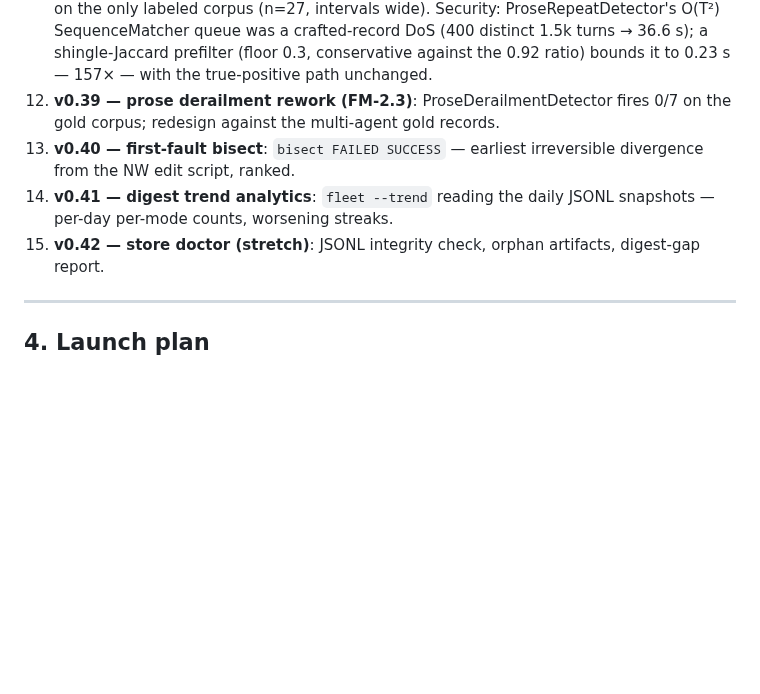
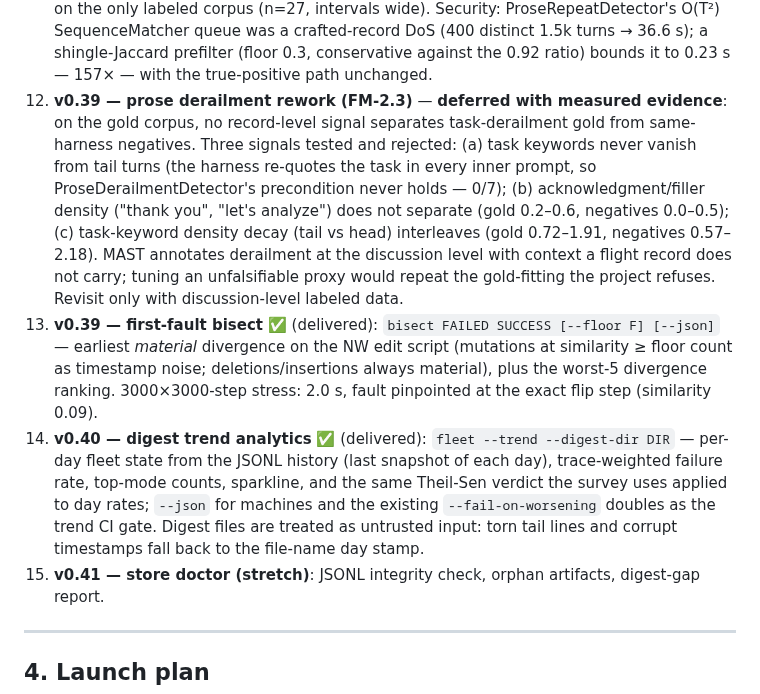
Before and after one commit to B1ueMu3ic4m/approximately, a Markdown page: docs/PLAN.md, the part around the change. Rendered like a GitHub page; blank space fills up the shorter version.

Commit message:
docs: roadmap state for v0.38-v0.40 (delivered) and FM-2.3 deferral

```diff
--- a/docs/PLAN.md
+++ b/docs/PLAN.md
@@ -438,14 +438,34 @@ framework adapters import lazily and degrade when the framework is absent.
     shingle-Jaccard prefilter (floor 0.3, conservative against the
     0.92 ratio) bounds it to 0.23 s — 157× — with the true-positive
     path unchanged.
-12. **v0.39 — prose derailment rework (FM-2.3)**: ProseDerailmentDetector
-    fires 0/7 on the gold corpus; redesign against the multi-agent
-    gold records.
-13. **v0.40 — first-fault bisect**: `bisect FAILED SUCCESS` — earliest
-    irreversible divergence from the NW edit script, ranked.
-14. **v0.41 — digest trend analytics**: `fleet --trend` reading the
-    daily JSONL snapshots — per-day per-mode counts, worsening streaks.
-15. **v0.42 — store doctor (stretch)**: JSONL integrity check, orphan
+12. **v0.39 — prose derailment rework (FM-2.3)** — **deferred with
+    measured evidence**: on the gold corpus, no record-level signal
+    separates task-derailment gold from same-harness negatives. Three
+    signals tested and rejected: (a) task keywords never vanish from
+    tail turns (the harness re-quotes the task in every inner prompt,
+    so ProseDerailmentDetector's precondition never holds — 0/7);
+    (b) acknowledgment/filler density ("thank you", "let's analyze")
+    does not separate (gold 0.2–0.6, negatives 0.0–0.5); (c)
+    task-keyword density decay (tail vs head) interleaves (gold
+    0.72–1.91, negatives 0.57–2.18). MAST annotates derailment at the
+    discussion level with context a flight record does not carry;
+    tuning an unfalsifiable proxy would repeat the gold-fitting the
+    project refuses. Revisit only with discussion-level labeled data.
+13. **v0.39 — first-fault bisect** ✅ (delivered): `bisect FAILED
+    SUCCESS [--floor F] [--json]` — earliest *material* divergence on
+    the NW edit script (mutations at similarity ≥ floor count as
+    timestamp noise; deletions/insertions always material), plus the
+    worst-5 divergence ranking. 3000×3000-step stress: 2.0 s, fault
+    pinpointed at the exact flip step (similarity 0.09).
+14. **v0.40 — digest trend analytics** ✅ (delivered): `fleet
+    --trend --digest-dir DIR` — per-day fleet state from the JSONL
+    history (last snapshot of each day), trace-weighted failure rate,
+    top-mode counts, sparkline, and the same Theil-Sen verdict the
+    survey uses applied to day rates; `--json` for machines and the
+    existing `--fail-on-worsening` doubles as the trend CI gate.
+    Digest files are treated as untrusted input: torn tail lines and
+    corrupt timestamps fall back to the file-name day stamp.
+15. **v0.41 — store doctor (stretch)**: JSONL integrity check, orphan
     artifacts, digest-gap report.
 
 ---
```
